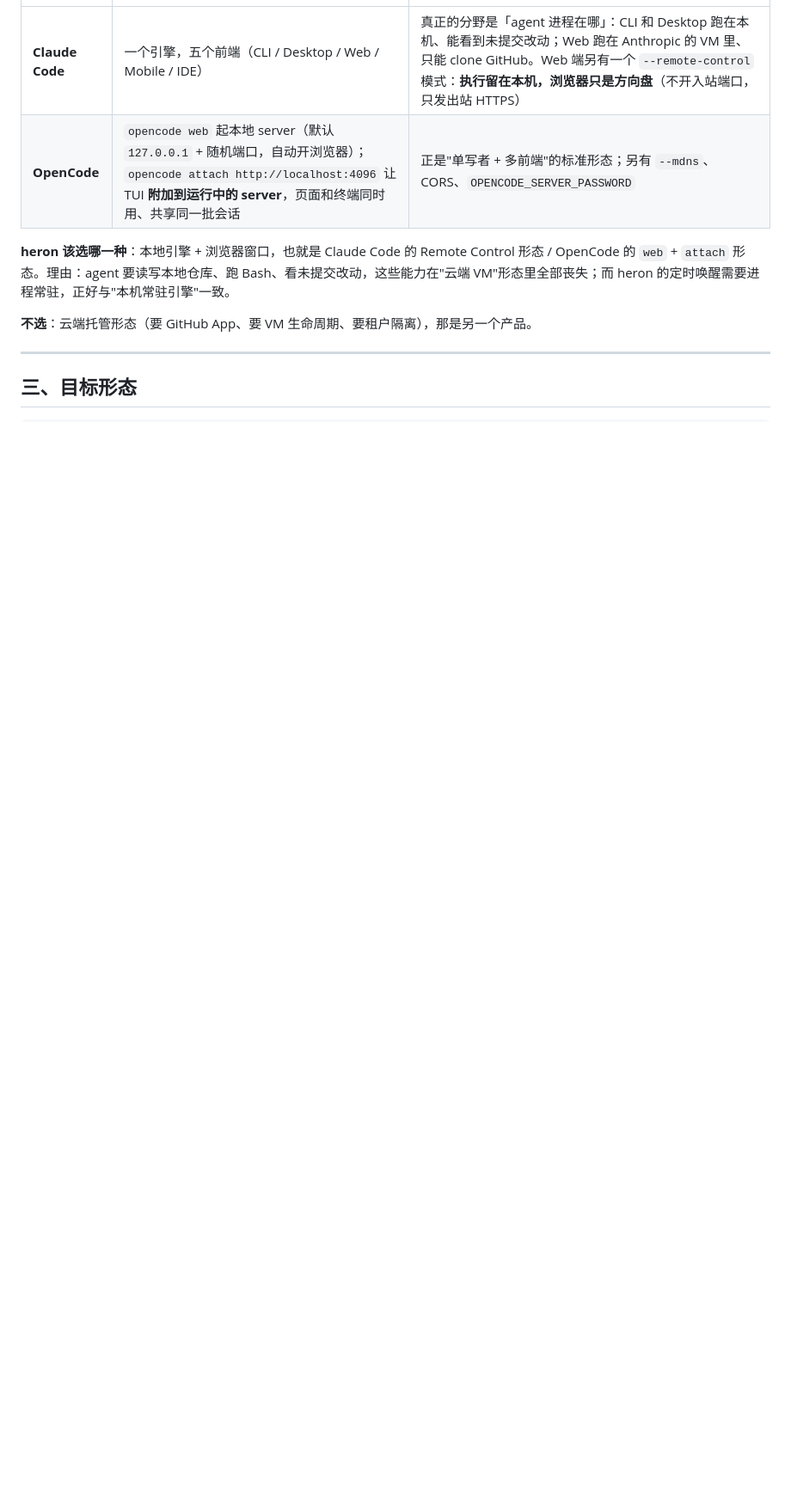
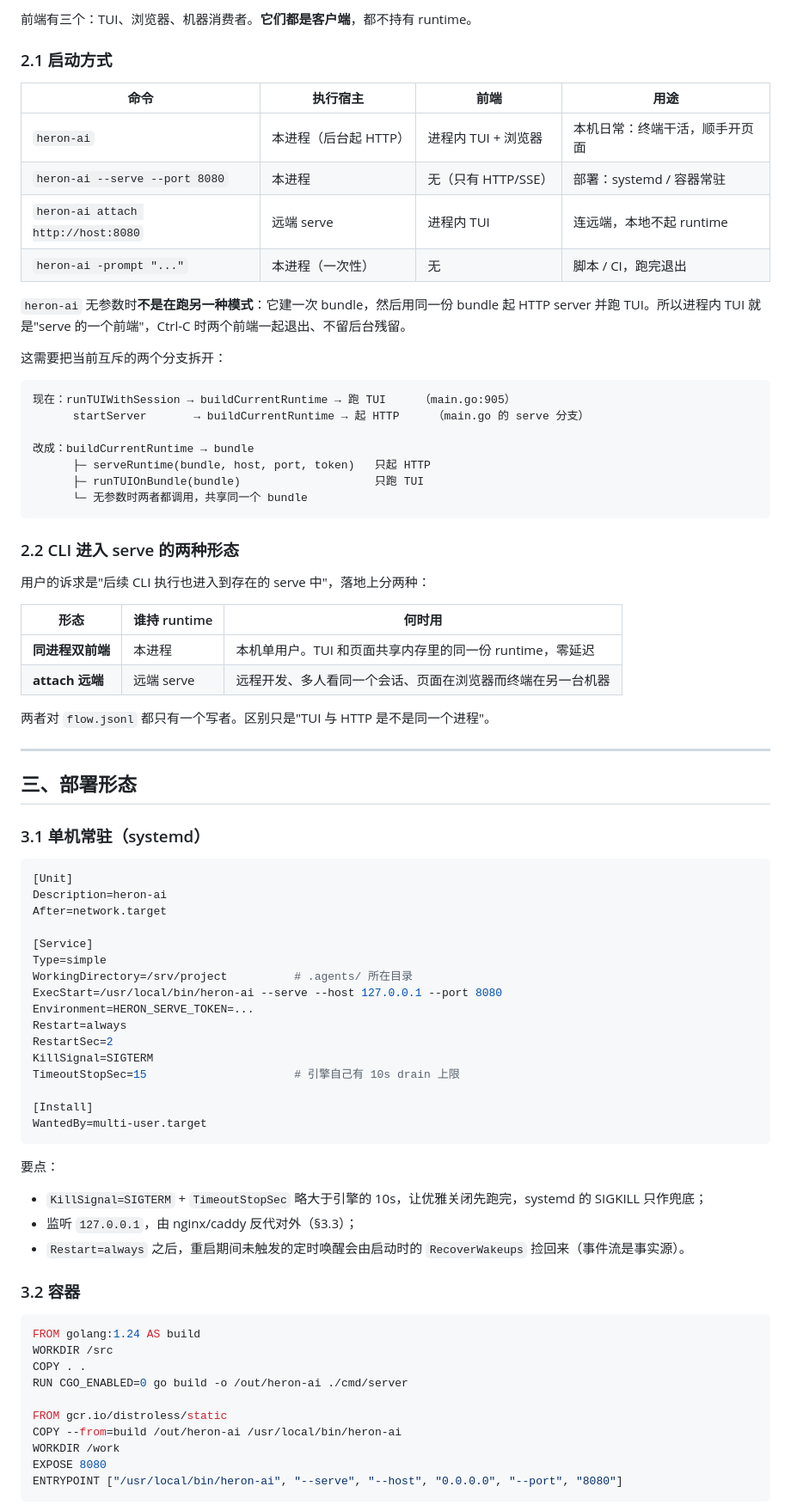
Before and after one commit to janostudio/heron-ai, a Markdown page: docs/issues/DESIGN-web-ui.zh-CN.md, the part around one of its changes. Shown at 86% size. Rendered like a GitHub page; blank space fills up the shorter version.

````diff
--- a/docs/issues/DESIGN-web-ui.zh-CN.md
+++ b/docs/issues/DESIGN-web-ui.zh-CN.md
@@ -48,11 +82,81 @@ heron-ai               → 进程 B，TUI，又 build 了一个 runtime，也写
+前端有三个：TUI、浏览器、机器消费者。**它们都是客户端**，都不持有 runtime。
+
+### 2.1 启动方式
+
+| 命令 | 执行宿主 | 前端 | 用途 |
+|---|---|---|---|
+| `heron-ai` | 本进程（后台起 HTTP） | 进程内 TUI + 浏览器 | 本机日常：终端干活，顺手开页面 |
+| `heron-ai --serve --port 8080` | 本进程 | 无（只有 HTTP/SSE） | 部署：systemd / 容器常驻 |
+| `heron-ai attach http://host:8080` | 远端 serve | 进程内 TUI | 连远端，本地不起 runtime |
+| `heron-ai -prompt "..."` | 本进程（一次性） | 无 | 脚本 / CI，跑完退出 |
+
+`heron-ai` 无参数时**不是在跑另一种模式**：它建一次 bundle，然后用同一份 bundle 起 HTTP server 并跑 TUI。所以进程内 TUI 就是"serve 的一个前端"，Ctrl-C 时两个前端一起退出、不留后台残留。
+
+这需要把当前互斥的两个分支拆开：
+
+```
+现在：runTUIWithSession → buildCurrentRuntime → 跑 TUI     （main.go:905）
+      startServer       → buildCurrentRuntime → 起 HTTP     （main.go 的 serve 分支）
+
+改成：buildCurrentRuntime → bundle
+      ├─ serveRuntime(bundle, host, port, token)   只起 HTTP
+      ├─ runTUIOnBundle(bundle)                    只跑 TUI
+      └─ 无参数时两者都调用，共享同一个 bundle
+```
+
+### 2.2 CLI 进入 serve 的两种形态
+
+用户的诉求是"后续 CLI 执行也进入到存在的 serve 中"，落地上分两种：
+
+| 形态 | 谁持 runtime | 何时用 |
 |---|---|---|
-| **Claude Code** | 一个引擎，五个前端（CLI / Desktop / Web / Mobile / IDE） | 真正的分野是「agent 进程在哪」：CLI 和 Desktop 跑在本机、能看到未提交改动；Web 跑在 Anthropic 的 VM 里、只能 clone GitHub。Web 端另有一个 `--remote-control` 模式：**执行留在本机，浏览器只是方向盘**（不开入站端口，只发出站 HTTPS） |
-| **OpenCode** | `opencode web` 起本地 server（默认 `127.0.0.1` + 随机端口，自动开浏览器）；`opencode attach http://localhost:4096` 让 TUI **附加到运行中的 server**，页面和终端同时用、共享同一批会话 | 正是"单写者 + 多前端"的标准形态；另有 `--mdns`、CORS、`OPENCODE_SERVER_PASSWORD` |
+| **同进程双前端** | 本进程 | 本机单用户。TUI 和页面共享内存里的同一份 runtime，零延迟 |
+| **attach 远端** | 远端 serve | 远程开发、多人看同一个会话、页面在浏览器而终端在另一台机器 |
 
-**heron 该选哪一种**：本地引擎 + 浏览器窗口，也就是 Claude Code 的 Remote Control 形态 / OpenCode 的 `web` + `attach` 形态。理由：agent 要读写本地仓库、跑 Bash、看未提交改动，这些能力在"云端 VM"形态里全部丧失；而 heron 的定时唤醒需要进程常驻，正好与"本机常驻引擎"一致。
-
-**不选**：云端托管形态（要 GitHub App、要 VM 生命周期、要租户隔离），那是另一个产品。
+两者对 `flow.jsonl` 都只有一个写者。区别只是"TUI 与 HTTP 是不是同一个进程"。
 
 ---
 
-## 三、目标形态
+## 三、部署形态
+
+### 3.1 单机常驻（systemd）
+
+```ini
+[Unit]
+Description=heron-ai
+After=network.target
+
+[Service]
+Type=simple
+WorkingDirectory=/srv/project          # .agents/ 所在目录
+ExecStart=/usr/local/bin/heron-ai --serve --host 127.0.0.1 --port 8080
+Environment=HERON_SERVE_TOKEN=...
+Restart=always
+RestartSec=2
+KillSignal=SIGTERM
+TimeoutStopSec=15                      # 引擎自己有 10s drain 上限
+
+[Install]
+WantedBy=multi-user.target
+```
+
+要点：
+- `KillSignal=SIGTERM` + `TimeoutStopSec` 略大于引擎的 10s，让优雅关闭先跑完，systemd 的 SIGKILL 只作兜底；
+- 监听 `127.0.0.1`，由 nginx/caddy 反代对外（§3.3）；
+- `Restart=always` 之后，重启期间未触发的定时唤醒会由启动时的 `RecoverWakeups` 捡回来（事件流是事实源）。
+
+### 3.2 容器
+
+```dockerfile
+FROM golang:1.24 AS build
+WORKDIR /src
+COPY . .
+RUN CGO_ENABLED=0 go build -o /out/heron-ai ./cmd/server
+
+FROM gcr.io/distroless/static
+COPY --from=build /out/heron-ai /usr/local/bin/heron-ai
+WORKDIR /work
+EXPOSE 8080
+ENTRYPOINT ["/usr/local/bin/heron-ai", "--serve", "--host", "0.0.0.0", "--port", "8080"]
+```
+
````
Also changed, not shown: other parts of docs/issues/DESIGN-web-ui.zh-CN.md (+185 -144 lines), docs/issues/INDEX.md (+1 -1 lines).
